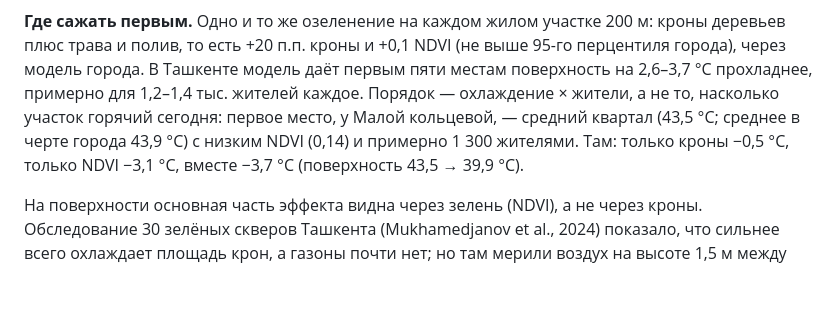
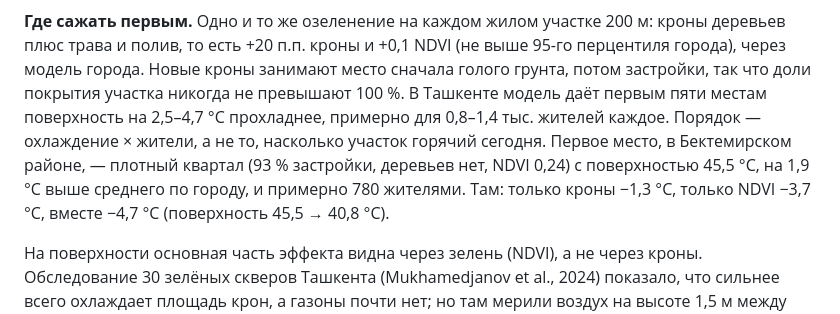
Before and after one commit to root3315/uzha-heat, a Markdown page: README.ru.md, the part around the change. Drawn GitHub-style; blank space fills up the shorter version.

```diff
--- a/README.ru.md
+++ b/README.ru.md
@@ -64,10 +64,12 @@ MODIS с шагом 1 км тоже ставит город выше кольц
 Население — модель WorldPop 2025 (перепись плюс застройка), а не подсчёт людей.
 
 **Где сажать первым.** Одно и то же озеленение на каждом жилом участке 200 м: кроны деревьев плюс трава и полив, то есть
-+20 п.п. кроны и +0,1 NDVI (не выше 95-го перцентиля города), через модель города. В Ташкенте модель даёт первым пяти местам
-поверхность на 2,6–3,7 °C прохладнее, примерно для 1,2–1,4 тыс. жителей каждое. Порядок — охлаждение × жители, а не то, насколько
-участок горячий сегодня: первое место, у Малой кольцевой, — средний квартал (43,5 °C; среднее в черте города 43,9 °C) с низким
-NDVI (0,14) и примерно 1 300 жителями. Там: только кроны −0,5 °C, только NDVI −3,1 °C, вместе −3,7 °C (поверхность 43,5 → 39,9 °C).
++20 п.п. кроны и +0,1 NDVI (не выше 95-го перцентиля города), через модель города. Новые кроны занимают место сначала голого
+грунта, потом застройки, так что доли покрытия участка никогда не превышают 100 %. В Ташкенте модель даёт первым пяти местам
+поверхность на 2,5–4,7 °C прохладнее, примерно для 0,8–1,4 тыс. жителей каждое. Порядок — охлаждение × жители, а не то, насколько
+участок горячий сегодня. Первое место, в Бектемирском районе, — плотный квартал (93 % застройки, деревьев нет, NDVI 0,24)
+с поверхностью 45,5 °C, на 1,9 °C выше среднего по городу, и примерно 780 жителями. Там: только кроны −1,3 °C, только NDVI
+−3,7 °C, вместе −4,7 °C (поверхность 45,5 → 40,8 °C).
 
 На поверхности основная часть эффекта видна через зелень (NDVI), а не через кроны. Обследование 30 зелёных скверов Ташкента
 (Mukhamedjanov et al., 2024) показало, что сильнее всего охлаждает площадь крон, а газоны почти нет; но там мерили воздух
```
Also changed, not shown: README.md (+7 -6 lines), docs/demo-script.md (+22 -18 lines), docs/screenshots/02-plant-first.png, docs/screenshots/03-what-if.png, 1 other file.
